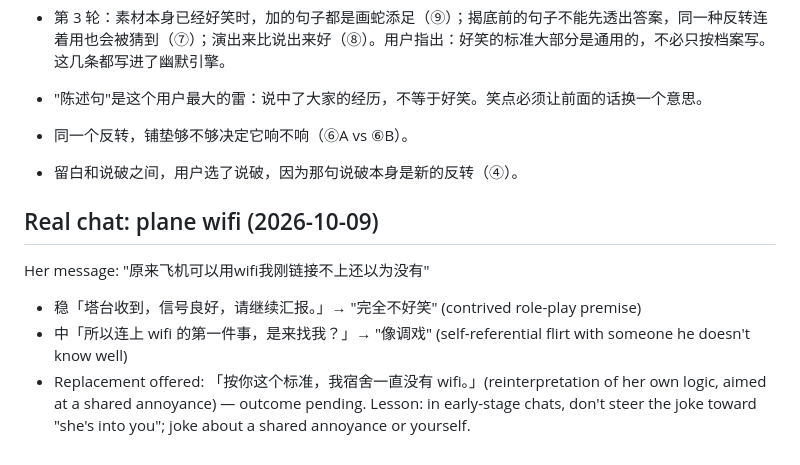
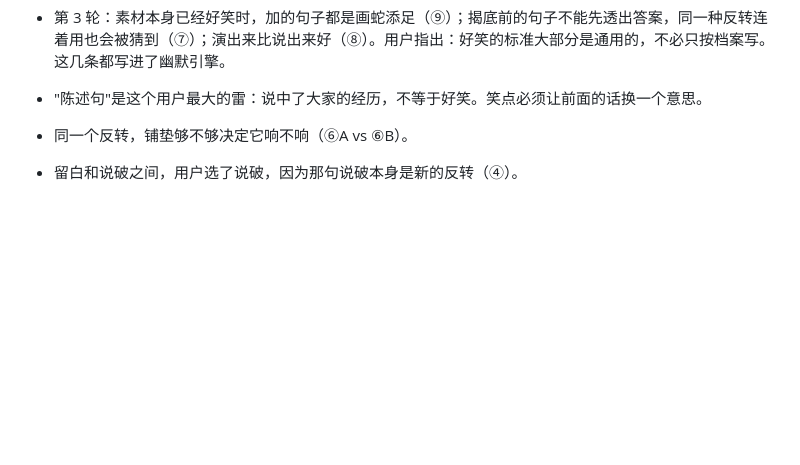
Before and after one commit to Liamadad/-, a Markdown page: skills/standup-humor-coach-workspace/humor-profile.md, the part around the change. GitHub-like rendering; blank space fills up the shorter version.

Commit message:
Remove personal chat details from the skill and profile
Keep only the general lesson (don't steer jokes toward 'they care about
you' with people you don't know well) at the user's request.

Co-Authored-By: Claude Opus 5.5 <noreply@anthropic.com>
Claude-Session: https://claude.ai/code/session_01T6pbbyXehUSthGiJNfe9ux

```diff
--- a/skills/standup-humor-coach-workspace/humor-profile.md
+++ b/skills/standup-humor-coach-workspace/humor-profile.md
@@ -102,11 +102,3 @@
 - "陈述句"是这个用户最大的雷：说中了大家的经历，不等于好笑。笑点必须让前面的话换一个意思。
 - 同一个反转，铺垫够不够决定它响不响（⑥A vs ⑥B）。
 - 留白和说破之间，用户选了说破，因为那句说破本身是新的反转（④）。
-
-## Real chat: plane wifi (2026-10-09)
-
-Her message: "原来飞机可以用wifi我刚链接不上还以为没有"
-- 稳「塔台收到，信号良好，请继续汇报。」→ "完全不好笑" (contrived role-play premise)
-- 中「所以连上 wifi 的第一件事，是来找我？」→ "像调戏" (self-referential flirt with someone he doesn't know well)
-- Replacement offered: 「按你这个标准，我宿舍一直没有 wifi。」(reinterpretation of her own logic, aimed at a shared annoyance) — outcome pending.
-Lesson: in early-stage chats, don't steer the joke toward "she's into you"; joke about a shared annoyance or yourself.
```
Also changed, not shown: skills/standup-humor-coach/SKILL.md (+1 -1 lines).
